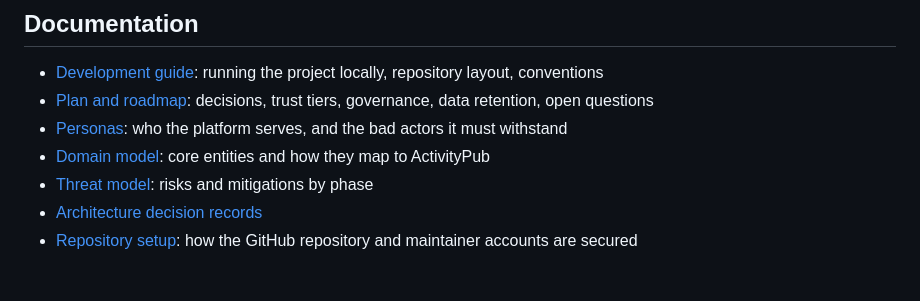
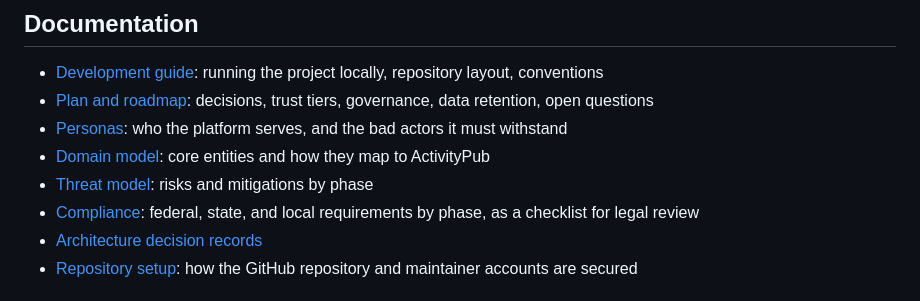
Before and after one commit to chmbrb/PetCommunityProject, a Markdown page: README.md, the part around the change. GitHub-like rendering.

Commit message:
Add compliance checklist by phase (#27)

```diff
--- a/README.md
+++ b/README.md
@@ -42,6 +42,7 @@ Go backend · PostgreSQL (with PostGIS) · Vue 3 + Vuetify web app, packaged for
 - [Personas](docs/PERSONAS.md): who the platform serves, and the bad actors it must withstand
 - [Domain model](docs/DOMAIN_MODEL.md): core entities and how they map to ActivityPub
 - [Threat model](docs/THREAT_MODEL.md): risks and mitigations by phase
+- [Compliance](docs/COMPLIANCE.md): federal, state, and local requirements by phase, as a checklist for legal review
 - [Architecture decision records](docs/adr/README.md)
 - [Repository setup](docs/REPOSITORY_SETUP.md): how the GitHub repository and maintainer accounts are secured
 
```
Also changed, not shown: docs/COMPLIANCE.md (added, +80 -0 lines), docs/PLAN.md (+3 -3 lines).
